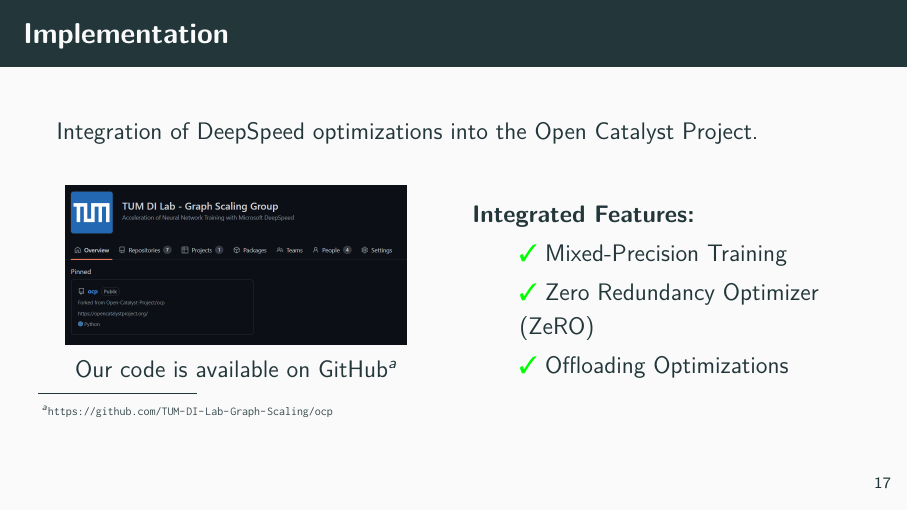
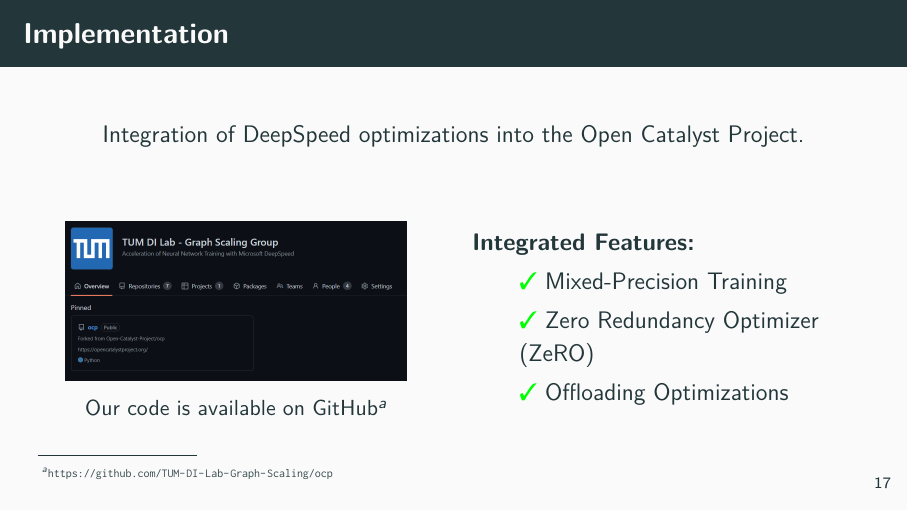
Before and after one commit to TUM-DI-Lab-Graph-Scaling/final-presentation, LaTeX slides (final-presentation.tex, which reads content/implementation.tex): page 20 of 29. Compiled offline with pdfLaTeX.

Commit message:
alignments

```diff
--- a/content/implementation.tex
+++ b/content/implementation.tex
@@ -1,14 +1,19 @@
 \section{Implementation}
 
 \begin{frame}{Implementation}
-    Integration of DeepSpeed optimizations into the Open Catalyst Project. \\~\\
+    \begin{center}
+        \vspace{0.5cm}
+        Integration of DeepSpeed optimizations into the Open Catalyst Project.
+    \end{center}
 
     \begin{columns}
         \begin{column}{0.5\textwidth}
             \begin{center}
-                \includegraphics[scale=0.22]{figures/ocp-branch.png}
-
-                Our code is available on GitHub\footnote{\url{https://github.com/TUM-DI-Lab-Graph-Scaling/ocp}}
+                \vspace{0.75cm}
+                \begin{figure}[H]
+                    \includegraphics[scale=0.22]{figures/ocp-branch.png}
+                    \caption*{Our code is available on GitHub\footnote{\url{https://github.com/TUM-DI-Lab-Graph-Scaling/ocp}}}
+                \end{figure}
             \end{center}
         \end{column}
 
```
